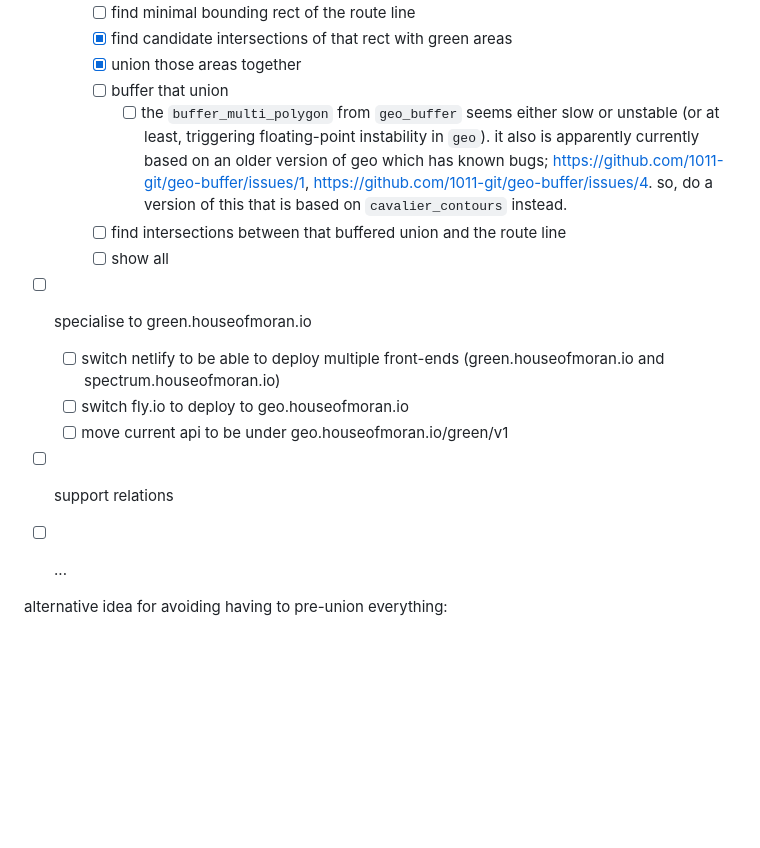
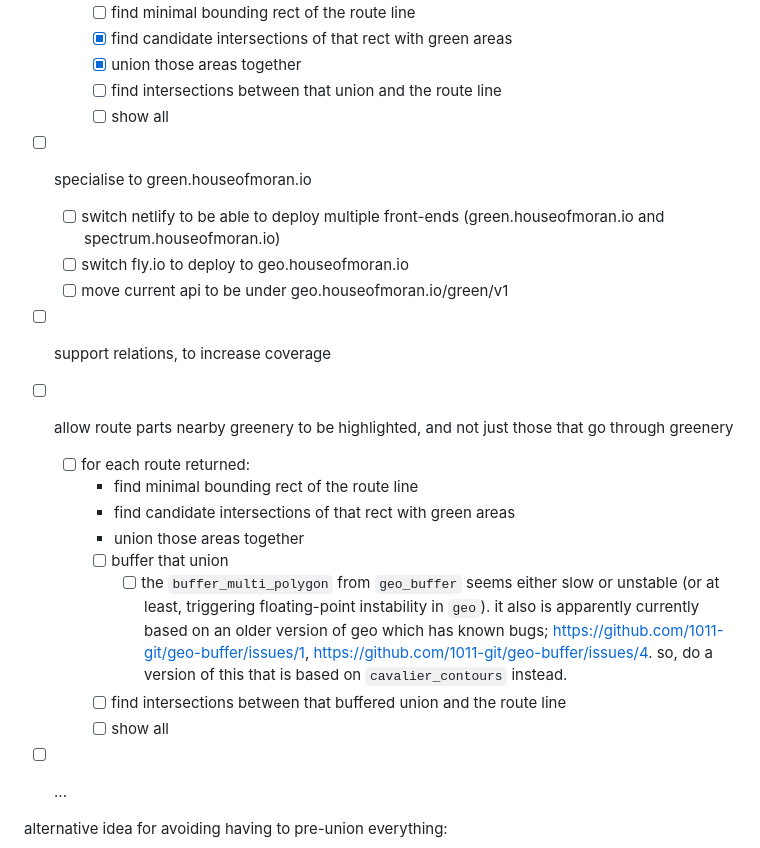
Before and after one commit to mikemoraned/spectrum, a Markdown page: TODO.md, the part around the change. Drawn GitHub-style; blank space fills up the shorter version.

Commit message:
change of plan: focus v0.6 just on showing routes that go through greenery, and not those that are nearby
- avoids the need to use buffering

```diff
--- a/TODO.md
+++ b/TODO.md
@@ -96,16 +96,25 @@ flowchart TB
     - [ ] find minimal bounding rect of the route line
     - [x] find candidate intersections of that rect with green areas
     - [x] union those areas together
-    - [ ] buffer that union
-      - [ ] the `buffer_multi_polygon` from `geo_buffer` seems either slow or unstable (or at least, triggering floating-point instability in `geo`). it also is apparently currently based on an older version of geo which has known bugs; https://github.com/1011-git/geo-buffer/issues/1, https://github.com/1011-git/geo-buffer/issues/4. so, do a version of this that is based on `cavalier_contours` instead.
-    - [ ] find intersections between that buffered union and the route line
+    - [ ] find intersections between that union and the route line
     - [ ] show all
 
 - [ ] specialise to green.houseofmoran.io
   - [ ] switch netlify to be able to deploy multiple front-ends (green.houseofmoran.io and spectrum.houseofmoran.io)
   - [ ] switch fly.io to deploy to geo.houseofmoran.io
   - [ ] move current api to be under geo.houseofmoran.io/green/v1
-- [ ] support relations
+- [ ] support relations, to increase coverage
+- [ ] allow route parts nearby greenery to be highlighted, and not just those that go through greenery
+
+  - [ ] for each route returned:
+    - find minimal bounding rect of the route line
+    - find candidate intersections of that rect with green areas
+    - union those areas together
+    - [ ] buffer that union
+      - [ ] the `buffer_multi_polygon` from `geo_buffer` seems either slow or unstable (or at least, triggering floating-point instability in `geo`). it also is apparently currently based on an older version of geo which has known bugs; https://github.com/1011-git/geo-buffer/issues/1, https://github.com/1011-git/geo-buffer/issues/4. so, do a version of this that is based on `cavalier_contours` instead.
+    - [ ] find intersections between that buffered union and the route line
+    - [ ] show all
+
 - [ ] ...
 
 alternative idea for avoiding having to pre-union everything:
```
